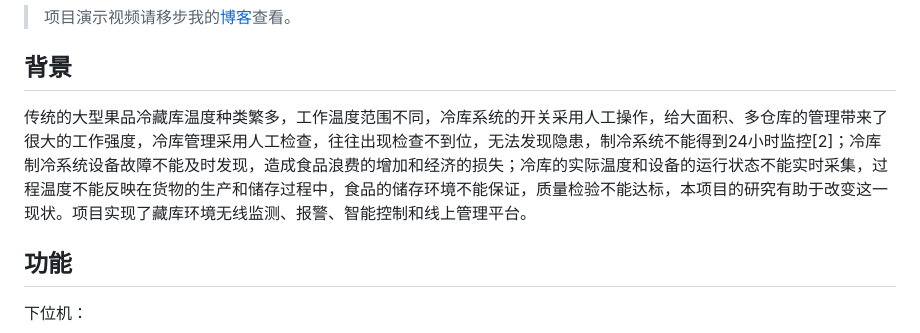
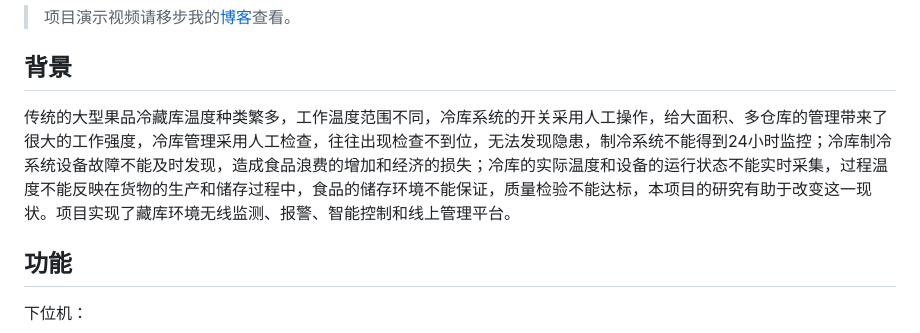
Before and after one commit to chenmeilong/FCSECS, a Markdown page: README.md, the part around the change. Drawn GitHub-style.

```diff
--- a/README.md
+++ b/README.md
@@ -8,7 +8,7 @@
 > 项目演示视频请移步我的[博客](https://mileschen.cn/2021/06/10/%E6%B0%B4%E6%9E%9C%E5%86%B7%E5%BA%93%E7%8E%AF%E5%A2%83%E6%8E%A7%E5%88%B6%E7%B3%BB%E7%BB%9F/)查看。
 
 ## 背景
-传统的大型果品冷藏库温度种类繁多，工作温度范围不同，冷库系统的开关采用人工操作，给大面积、多仓库的管理带来了很大的工作强度，冷库管理采用人工检查，往往出现检查不到位，无法发现隐患，制冷系统不能得到24小时监控[2]；冷库制冷系统设备故障不能及时发现，造成食品浪费的增加和经济的损失；冷库的实际温度和设备的运行状态不能实时采集，过程温度不能反映在货物的生产和储存过程中，食品的储存环境不能保证，质量检验不能达标，本项目的研究有助于改变这一现状。项目实现了藏库环境无线监测、报警、智能控制和线上管理平台。
+传统的大型果品冷藏库温度种类繁多，工作温度范围不同，冷库系统的开关采用人工操作，给大面积、多仓库的管理带来了很大的工作强度，冷库管理采用人工检查，往往出现检查不到位，无法发现隐患，制冷系统不能得到24小时监控；冷库制冷系统设备故障不能及时发现，造成食品浪费的增加和经济的损失；冷库的实际温度和设备的运行状态不能实时采集，过程温度不能反映在货物的生产和储存过程中，食品的储存环境不能保证，质量检验不能达标，本项目的研究有助于改变这一现状。项目实现了藏库环境无线监测、报警、智能控制和线上管理平台。
 
 ## 功能
 下位机：
```
